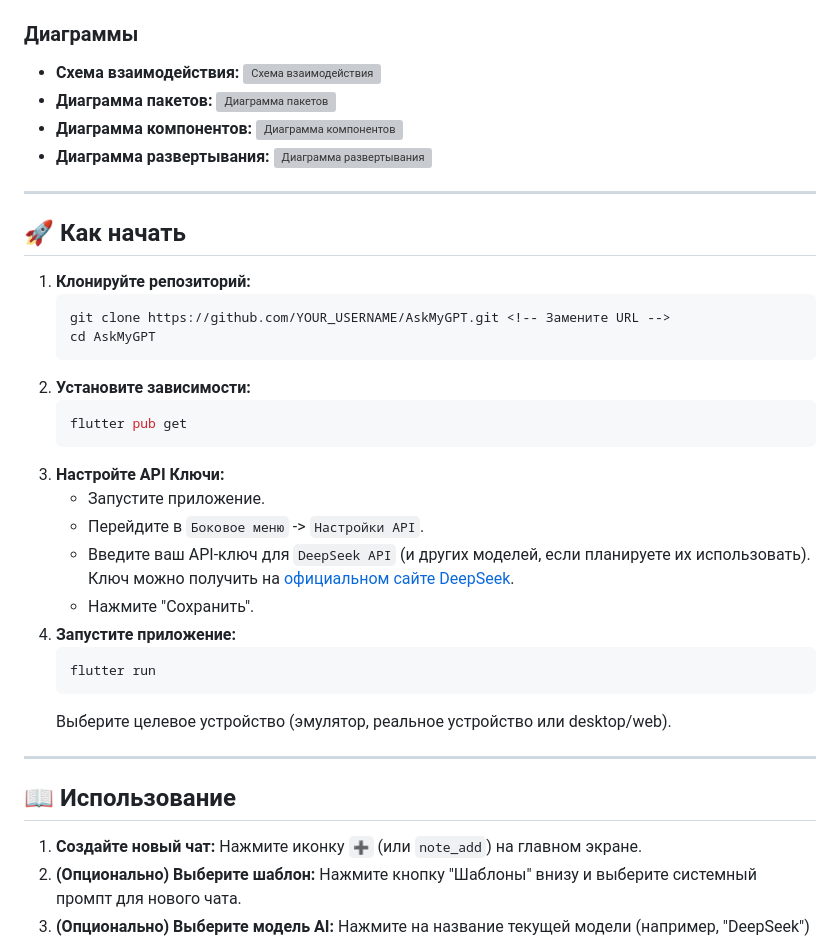
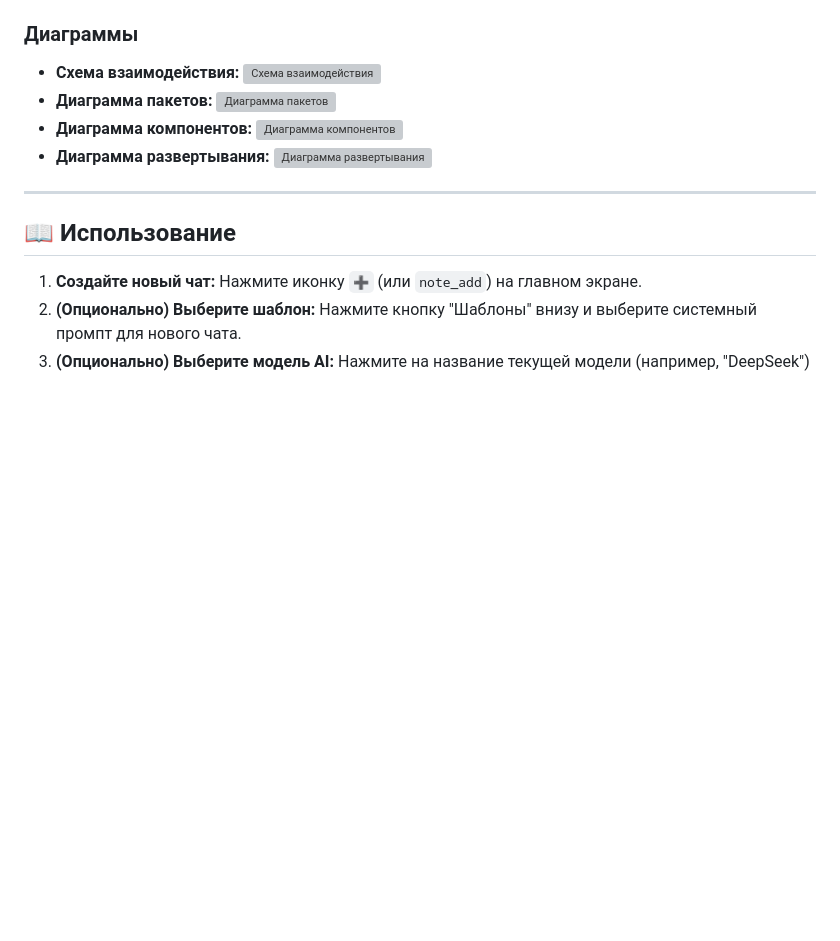
Before and after one commit to Zelt-dev/AskMyGPT, a Markdown page: README.md, the part around one of its changes. Drawn GitHub-style; blank space fills up the shorter version; grey boxes are pictures that could not be loaded.

````diff
--- a/README.md
+++ b/README.md
@@ -101,29 +101,5 @@
 *   **Диаграмма развертывания:**
-    ![Диаграмма развертывания](PATH/TO/YOUR/deployment_diagram.png)
-
----
-
-## 🚀 Как начать
-
-1.  **Клонируйте репозиторий:**
-    ```bash
-    git clone https://github.com/YOUR_USERNAME/AskMyGPT.git <!-- Замените URL -->
-    cd AskMyGPT
-    ```
-2.  **Установите зависимости:**
-    ```bash
-    flutter pub get
-    ```
-3.  **Настройте API Ключи:**
-    *   Запустите приложение.
-    *   Перейдите в `Боковое меню` -> `Настройки API`.
-    *   Введите ваш API-ключ для `DeepSeek API` (и других моделей, если планируете их использовать). Ключ можно получить на [официальном сайте DeepSeek](https://platform.deepseek.com/api_keys).
-    *   Нажмите "Сохранить".
-4.  **Запустите приложение:**
-    ```bash
-    flutter run
-    ```
-    Выберите целевое устройство (эмулятор, реальное устройство или desktop/web).
+    ![Диаграмма развертывания](https://ibb.co/gZvGrtrK)
 
 ---
 
````
Also changed, not shown: other parts of README.md (+2 -2 lines).
